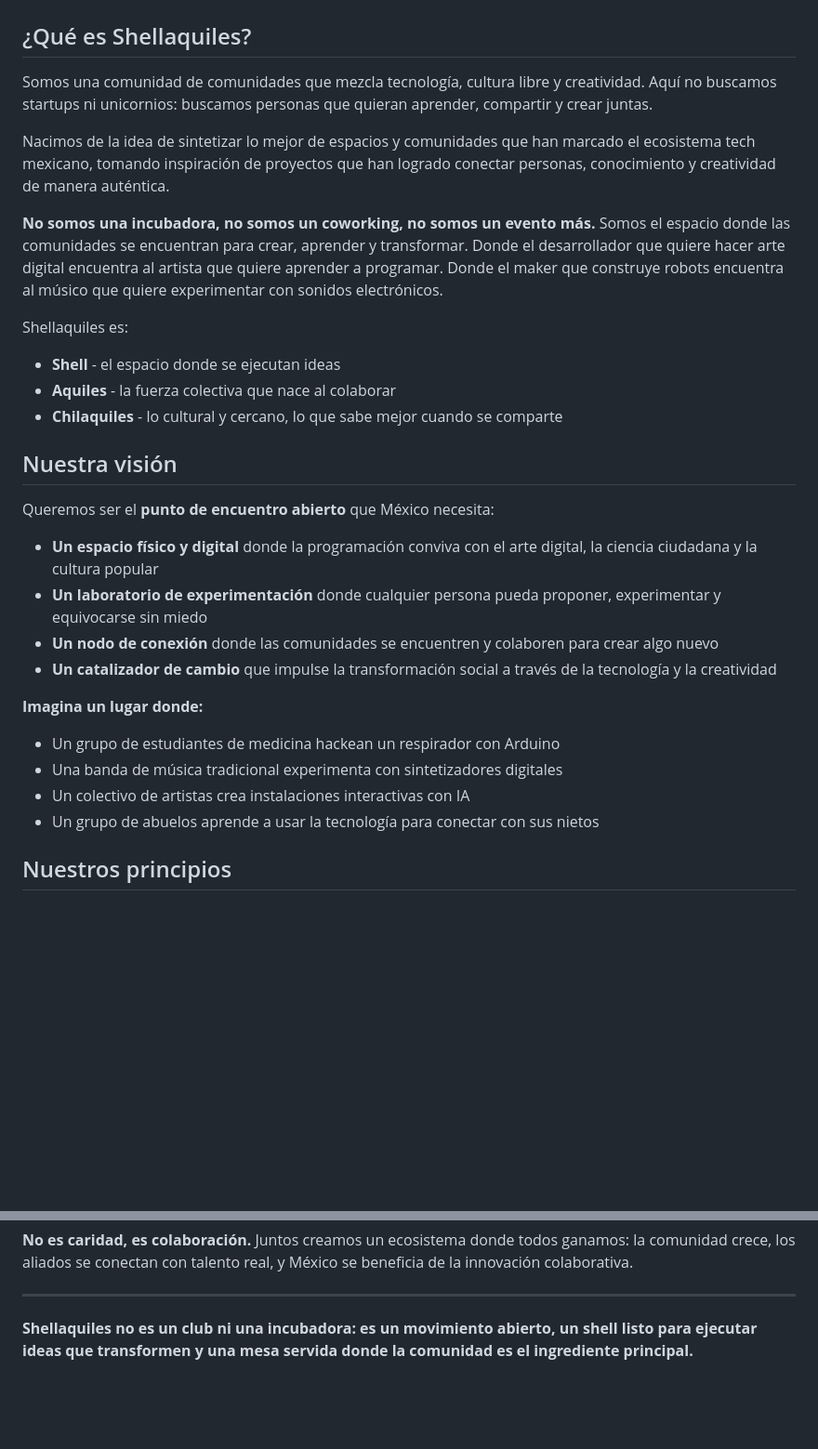
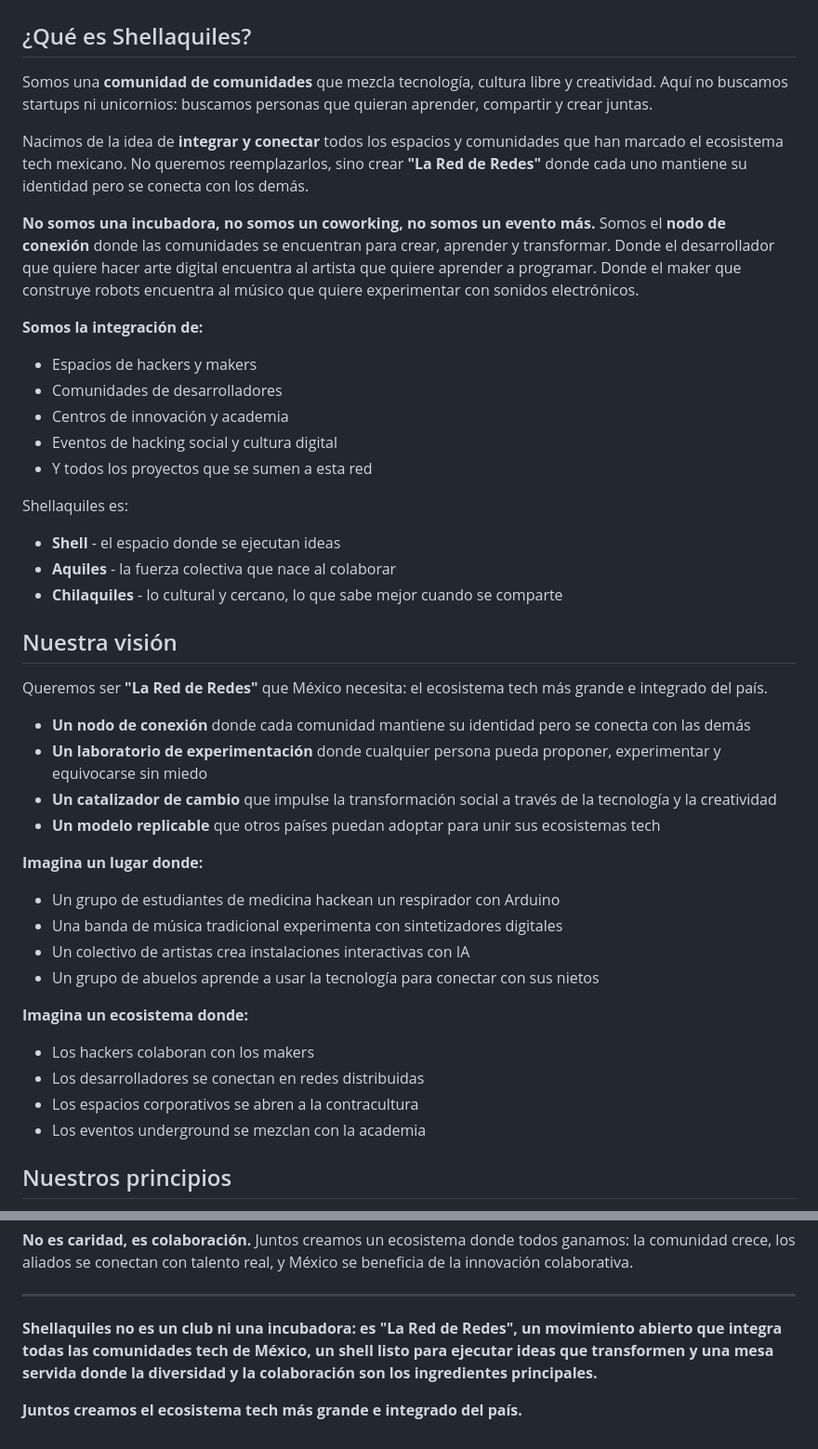
Before and after one commit to shellaquiles/shellaquiles-org, a Markdown page: README.md, 2 parts joined by grey strips. Shown: that part at 93% size. Drawn GitHub-style; blank space fills up the shorter version.

Commit message:
Enhance README.md to clarify Shellaquiles' mission as "La Red de Redes", emphasizing integration of diverse tech communities and outlining a strategy for collaboration and shared resources.

```diff
--- a/README.md
+++ b/README.md
@@ -2,11 +2,18 @@
 
 ## ¿Qué es Shellaquiles?
 
-Somos una comunidad de comunidades que mezcla tecnología, cultura libre y creatividad. Aquí no buscamos startups ni unicornios: buscamos personas que quieran aprender, compartir y crear juntas.
+Somos una **comunidad de comunidades** que mezcla tecnología, cultura libre y creatividad. Aquí no buscamos startups ni unicornios: buscamos personas que quieran aprender, compartir y crear juntas.
 
-Nacimos de la idea de sintetizar lo mejor de espacios y comunidades que han marcado el ecosistema tech mexicano, tomando inspiración de proyectos que han logrado conectar personas, conocimiento y creatividad de manera auténtica.
+Nacimos de la idea de **integrar y conectar** todos los espacios y comunidades que han marcado el ecosistema tech mexicano. No queremos reemplazarlos, sino crear **"La Red de Redes"** donde cada uno mantiene su identidad pero se conecta con los demás.
 
-**No somos una incubadora, no somos un coworking, no somos un evento más.** Somos el espacio donde las comunidades se encuentran para crear, aprender y transformar. Donde el desarrollador que quiere hacer arte digital encuentra al artista que quiere aprender a programar. Donde el maker que construye robots encuentra al músico que quiere experimentar con sonidos electrónicos.
+**No somos una incubadora, no somos un coworking, no somos un evento más.** Somos el **nodo de conexión** donde las comunidades se encuentran para crear, aprender y transformar. Donde el desarrollador que quiere hacer arte digital encuentra al artista que quiere aprender a programar. Donde el maker que construye robots encuentra al músico que quiere experimentar con sonidos electrónicos.
+
+**Somos la integración de:**
+- Espacios de hackers y makers
+- Comunidades de desarrolladores
+- Centros de innovación y academia
+- Eventos de hacking social y cultura digital
+- Y todos los proyectos que se sumen a esta red
 
 Shellaquiles es:
 
@@ -16,18 +23,24 @@ Shellaquiles es:
 
 ## Nuestra visión
 
-Queremos ser el **punto de encuentro abierto** que México necesita:
+Queremos ser **"La Red de Redes"** que México necesita: el ecosistema tech más grande e integrado del país.
 
-* **Un espacio físico y digital** donde la programación conviva con el arte digital, la ciencia ciudadana y la cultura popular
+* **Un nodo de conexión** donde cada comunidad mantiene su identidad pero se conecta con las demás
 * **Un laboratorio de experimentación** donde cualquier persona pueda proponer, experimentar y equivocarse sin miedo
-* **Un nodo de conexión** donde las comunidades se encuentren y colaboren para crear algo nuevo
 * **Un catalizador de cambio** que impulse la transformación social a través de la tecnología y la creatividad
+* **Un modelo replicable** que otros países puedan adoptar para unir sus ecosistemas tech
 
 **Imagina un lugar donde:**
 - Un grupo de estudiantes de medicina hackean un respirador con Arduino
 - Una banda de música tradicional experimenta con sintetizadores digitales
 - Un colectivo de artistas crea instalaciones interactivas con IA
 - Un grupo de abuelos aprende a usar la tecnología para conectar con sus nietos
+
+**Imagina un ecosistema donde:**
+- Los hackers colaboran con los makers
+- Los desarrolladores se conectan en redes distribuidas
+- Los espacios corporativos se abren a la contracultura
+- Los eventos underground se mezclan con la academia
 
 ## Nuestros principios
 
@@ -82,4 +121,6 @@ Aunque no tenemos un lugar fijo, buscamos **aliados que abran sus puertas**: emp
 
 ---
 
-**Shellaquiles no es un club ni una incubadora: es un movimiento abierto, un shell listo para ejecutar ideas que transformen y una mesa servida donde la comunidad es el ingrediente principal.**
+**Shellaquiles no es un club ni una incubadora: es "La Red de Redes", un movimiento abierto que integra todas las comunidades tech de México, un shell listo para ejecutar ideas que transformen y una mesa servida donde la diversidad y la colaboración son los ingredientes principales.**
+
+**Juntos creamos el ecosistema tech más grande e integrado del país.**
```
Also changed, not shown: other parts of README.md (+26 -0 lines).
